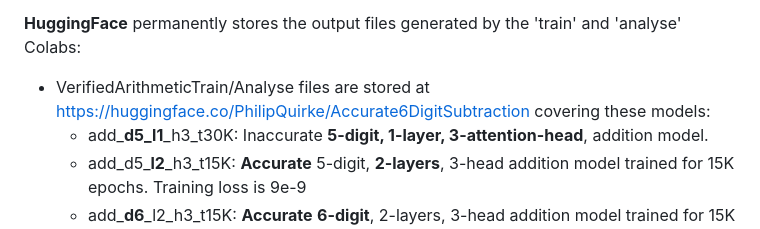
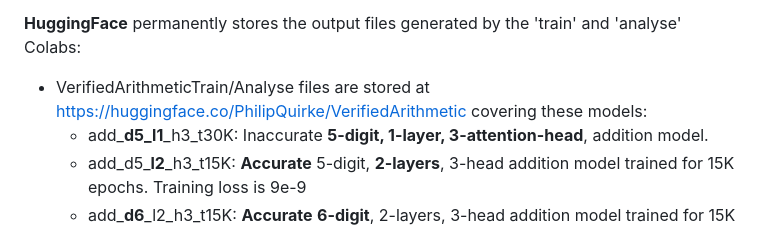
Before and after one commit to PhilipQuirke/quanta_maths, a Markdown page: README.md, the part around the change. GitHub-like rendering.

```diff
--- a/README.md
+++ b/README.md
@@ -26,7 +26,7 @@ This library contains files:
 - Tests: Unit tests
 
 **HuggingFace** permanently stores the output files generated by the 'train' and 'analyse' Colabs:
-- VerifiedArithmeticTrain/Analyse files are stored at https://huggingface.co/PhilipQuirke/Accurate6DigitSubtraction covering these models:
+- VerifiedArithmeticTrain/Analyse files are stored at https://huggingface.co/PhilipQuirke/VerifiedArithmetic covering these models:
   - add_**d5_l1**_h3_t30K: Inaccurate **5-digit, 1-layer, 3-attention-head**, addition model.
   - add_d5_**l2**_h3_t15K: **Accurate** 5-digit, **2-layers**, 3-head addition model trained for 15K epochs. Training loss is 9e-9
   - add_**d6**_l2_h3_t15K: **Accurate** **6-digit**, 2-layers, 3-head addition model trained for 15K epochs.
```
